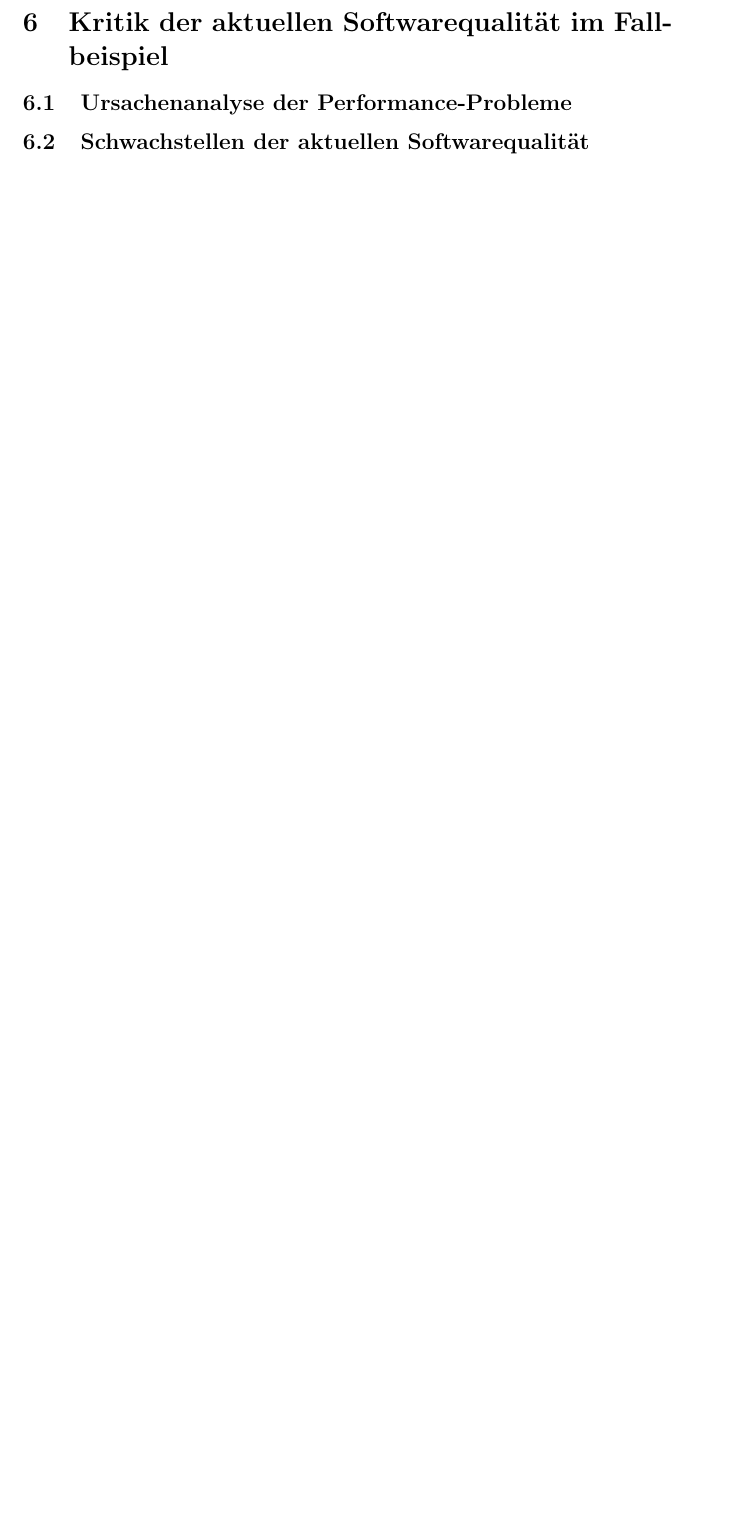
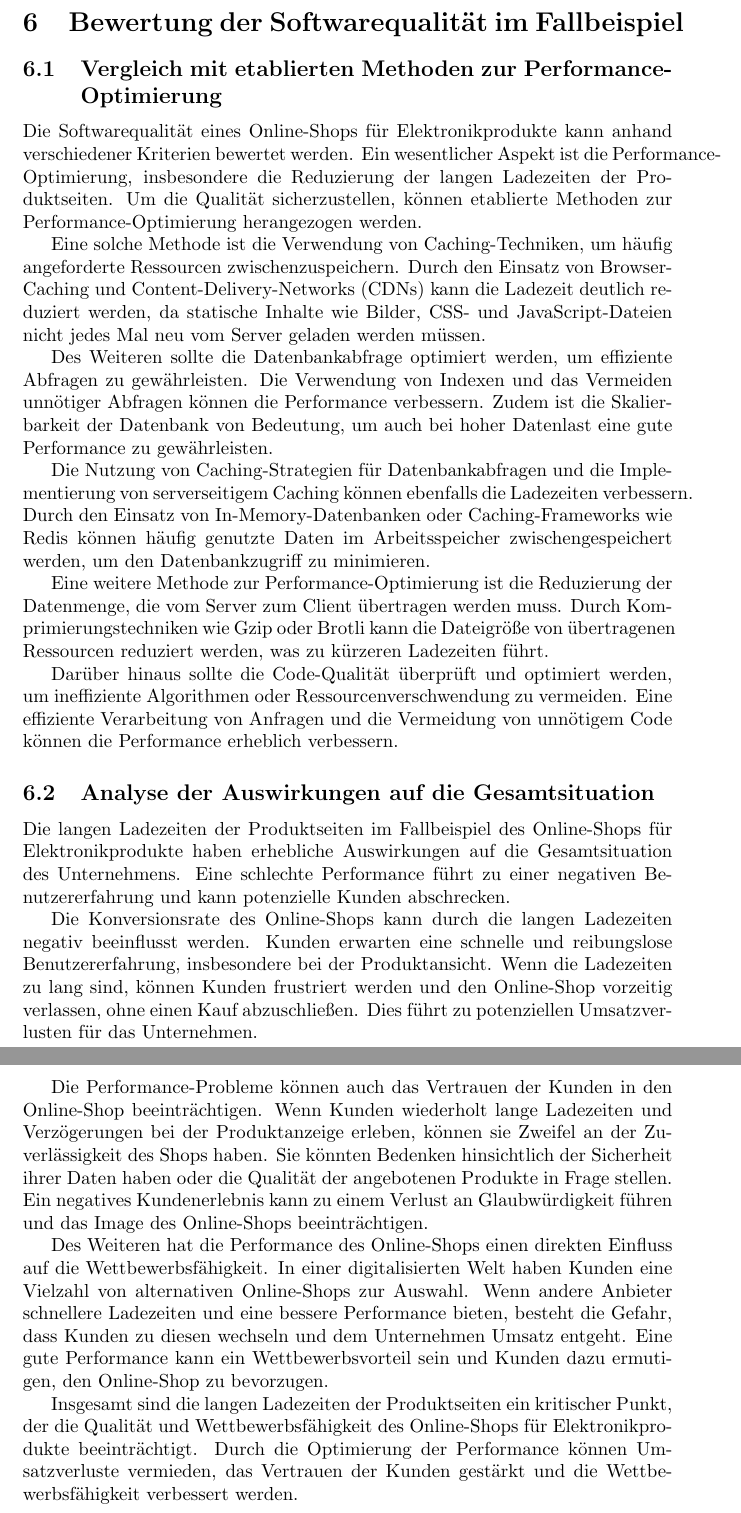
Before and after one commit to Lukas-Hoernle/Hausarbeit-SQ, a LaTeX document (main.tex, which reads Kritik.tex): part of page 10 of 10 before the commit and two parts of pages 13 and 14 of 15 after it, the two joined at a grey line, cut so that both start at the same text, the shorter picture padded with empty space. Compiled offline with pdfLaTeX.

Commit message:
added chapter 6

```diff
--- /dev/null
+++ b/Kritik.tex
@@ -0,0 +1,24 @@
+\section{Bewertung der Softwarequalität im Fallbeispiel}
+\subsection{Vergleich mit etablierten Methoden zur Performance-Optimierung}
+Die Softwarequalität eines Online-Shops für Elektronikprodukte kann anhand verschiedener Kriterien bewertet werden. Ein wesentlicher Aspekt ist die Performance-Optimierung, insbesondere die Reduzierung der langen Ladezeiten der Produktseiten. Um die Qualität sicherzustellen, können etablierte Methoden zur Performance-Optimierung herangezogen werden.
+
+Eine solche Methode ist die Verwendung von Caching-Techniken, um häufig angeforderte Ressourcen zwischenzuspeichern. Durch den Einsatz von Browser-Caching und Content-Delivery-Networks (CDNs) kann die Ladezeit deutlich reduziert werden, da statische Inhalte wie Bilder, CSS- und JavaScript-Dateien nicht jedes Mal neu vom Server geladen werden müssen.
+
+Des Weiteren sollte die Datenbankabfrage optimiert werden, um effiziente Abfragen zu gewährleisten. Die Verwendung von Indexen und das Vermeiden unnötiger Abfragen können die Performance verbessern. Zudem ist die Skalierbarkeit der Datenbank von Bedeutung, um auch bei hoher Datenlast eine gute Performance zu gewährleisten.
+
+Die Nutzung von Caching-Strategien für Datenbankabfragen und die Implementierung von serverseitigem Caching können ebenfalls die Ladezeiten verbessern. Durch den Einsatz von In-Memory-Datenbanken oder Caching-Frameworks wie Redis können häufig genutzte Daten im Arbeitsspeicher zwischengespeichert werden, um den Datenbankzugriff zu minimieren.
+
+Eine weitere Methode zur Performance-Optimierung ist die Reduzierung der Datenmenge, die vom Server zum Client übertragen werden muss. Durch Komprimierungstechniken wie Gzip oder Brotli kann die Dateigröße von übertragenen Ressourcen reduziert werden, was zu kürzeren Ladezeiten führt.
+
+Darüber hinaus sollte die Code-Qualität überprüft und optimiert werden, um ineffiziente Algorithmen oder Ressourcenverschwendung zu vermeiden. Eine effiziente Verarbeitung von Anfragen und die Vermeidung von unnötigem Code können die Performance erheblich verbessern.
+
+\subsection{Analyse der Auswirkungen auf die Gesamtsituation}
+Die langen Ladezeiten der Produktseiten im Fallbeispiel des Online-Shops für Elektronikprodukte haben erhebliche Auswirkungen auf die Gesamtsituation des Unternehmens. Eine schlechte Performance führt zu einer negativen Benutzererfahrung und kann potenzielle Kunden abschrecken.
+
+Die Konversionsrate des Online-Shops kann durch die langen Ladezeiten negativ beeinflusst werden. Kunden erwarten eine schnelle und reibungslose Benutzererfahrung, insbesondere bei der Produktansicht. Wenn die Ladezeiten zu lang sind, können Kunden frustriert werden und den Online-Shop vorzeitig verlassen, ohne einen Kauf abzuschließen. Dies führt zu potenziellen Umsatzverlusten für das Unternehmen.
+
+Die Performance-Probleme können auch das Vertrauen der Kunden in den Online-Shop beeinträchtigen. Wenn Kunden wiederholt lange Ladezeiten und Verzögerungen bei der Produktanzeige erleben, können sie Zweifel an der Zuverlässigkeit des Shops haben. Sie könnten Bedenken hinsichtlich der Sicherheit ihrer Daten haben oder die Qualität der angebotenen Produkte in Frage stellen. Ein negatives Kundenerlebnis kann zu einem Verlust an Glaubwürdigkeit führen und das Image des Online-Shops beeinträchtigen.
+
+Des Weiteren hat die Performance des Online-Shops einen direkten Einfluss auf die Wettbewerbsfähigkeit. In einer digitalisierten Welt haben Kunden eine Vielzahl von alternativen Online-Shops zur Auswahl. Wenn andere Anbieter schnellere Ladezeiten und eine bessere Performance bieten, besteht die Gefahr, dass Kunden zu diesen wechseln und dem Unternehmen Umsatz entgeht. Eine gute Performance kann ein Wettbewerbsvorteil sein und Kunden dazu ermutigen, den Online-Shop zu bevorzugen.
+
+Insgesamt sind die langen Ladezeiten der Produktseiten ein kritischer Punkt, der die Qualität und Wettbewerbsfähigkeit des Online-Shops für Elektronikprodukte beeinträchtigt. Durch die Optimierung der Performance können Umsatzverluste vermieden, das Vertrauen der Kunden gestärkt und die Wettbewerbsfähigkeit verbessert werden.
--- a/main.tex
+++ b/main.tex
@@ -18,6 +21,5 @@
-\section{Kritik der aktuellen Softwarequalität im Fallbeispiel}
-\subsection{Ursachenanalyse der Performance-Probleme}
-\subsection{Schwachstellen der aktuellen Softwarequalität}
+\newpage
+\input{Kritik}
 
 \section{Erarbeitung von Optimierungsmaßnahmen}
 \subsection{Maßnahmen zur Verbesserung der Performance}
```
Also changed, not shown: main.tex (5 more changed lines).
